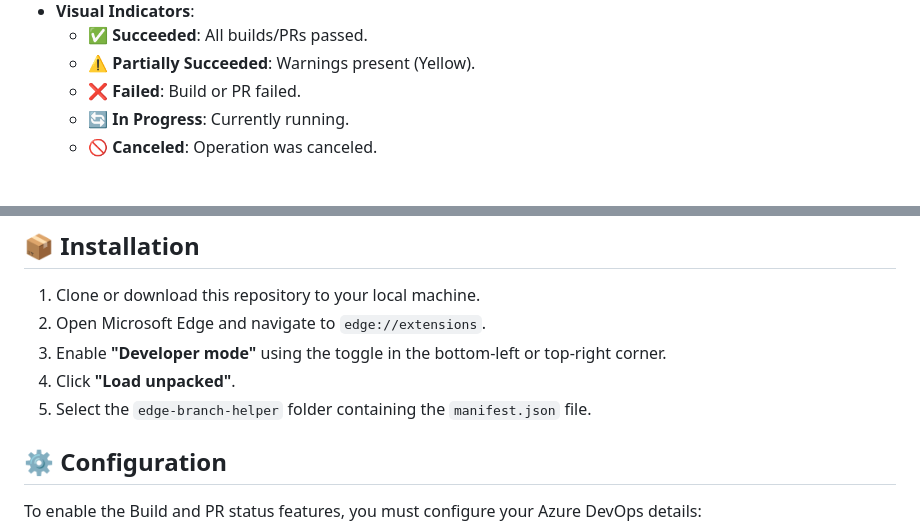
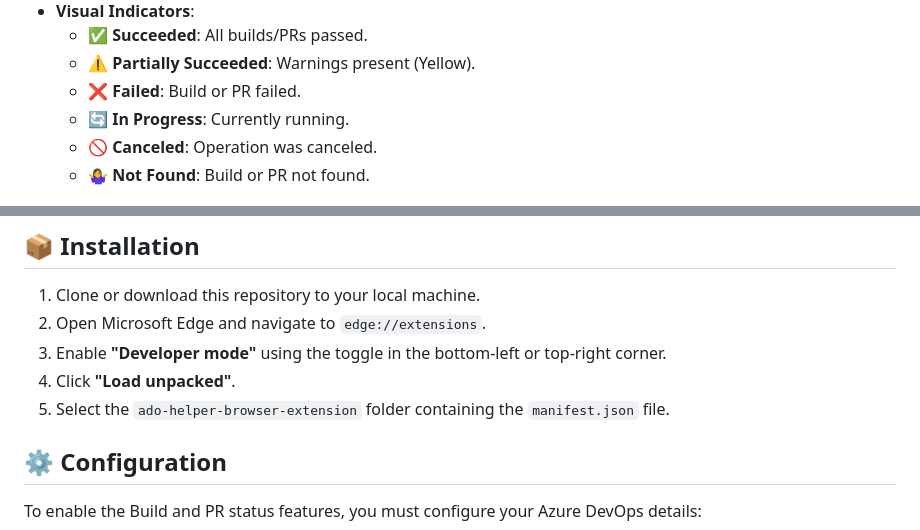
Before and after one commit to malzahuar/ado-helper-browser-extension, a Markdown page: README.md, 2 parts joined by grey strips. GitHub-like rendering.

```diff
--- a/README.md
+++ b/README.md
@@ -22,6 +22,7 @@ Get immediate insight into the health of your work items directly from the Kanba
   - ❌ **Failed**: Build or PR failed.
   - 🔄 **In Progress**: Currently running.
   - 🚫 **Canceled**: Operation was canceled.
+  - 🤷‍♀️ **Not Found**: Build or PR not found.
 
 ![Example: Board with status icons updated](images/ScreenshotExtension.png)
 
@@ -37,7 +38,7 @@ Configure the extension to match your team's workflow via the Options page.
 2. Open Microsoft Edge and navigate to `edge://extensions`.
 3. Enable **"Developer mode"** using the toggle in the bottom-left or top-right corner.
 4. Click **"Load unpacked"**.
-5. Select the `edge-branch-helper` folder containing the `manifest.json` file.
+5. Select the `ado-helper-browser-extension` folder containing the `manifest.json` file.
 
 ## ⚙️ Configuration
 
```
